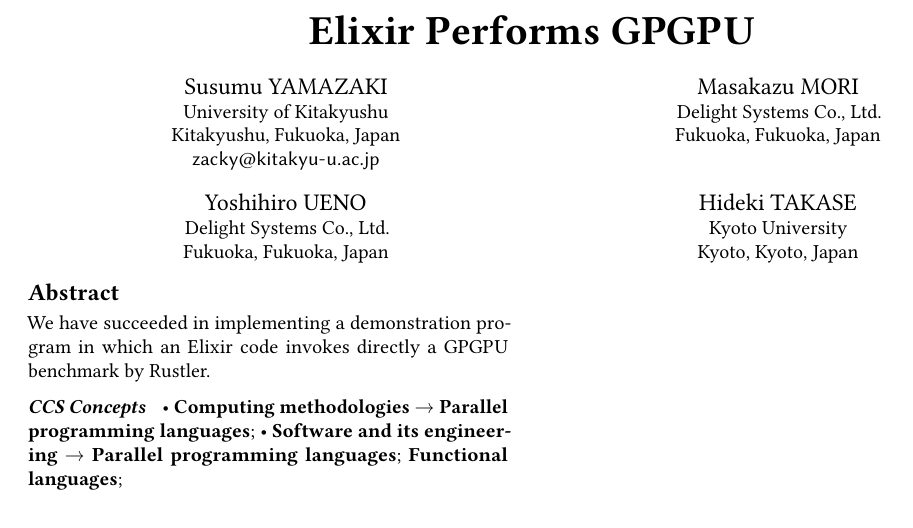
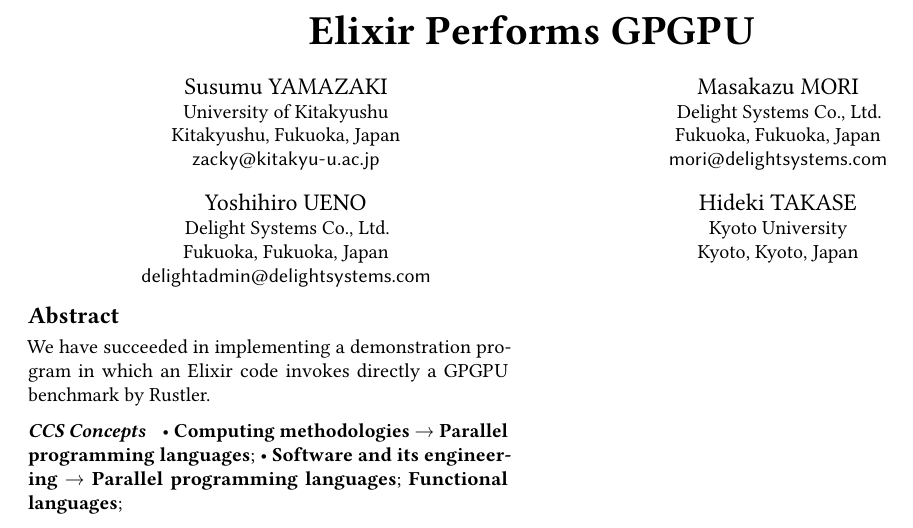
Before and after one commit to zeam-vm/GPU-Erlang-WS-2018, a LaTeX paper (manuscript.tex): part of the page, cut so that both start at the same text. Compiled offline with pdfLaTeX.

Commit message:
add e-mail addresses

```diff
--- a/manuscript.tex
+++ b/manuscript.tex
@@ -62,7 +62,7 @@
   \country{Japan}
   \postcode{810-0067}
 }
-%\email{}
+\email{mori@delightsystems.com}
 
 \author{Yoshihiro UENO}
 %\authornote{This author is the
@@ -75,7 +75,7 @@
   \country{Japan}
   \postcode{810-0067}
 }
-%\email{larst@affiliation.org}
+\email{delightadmin@delightsystems.com}
 
 \author{Hideki TAKASE}
 \affiliation{%
```
